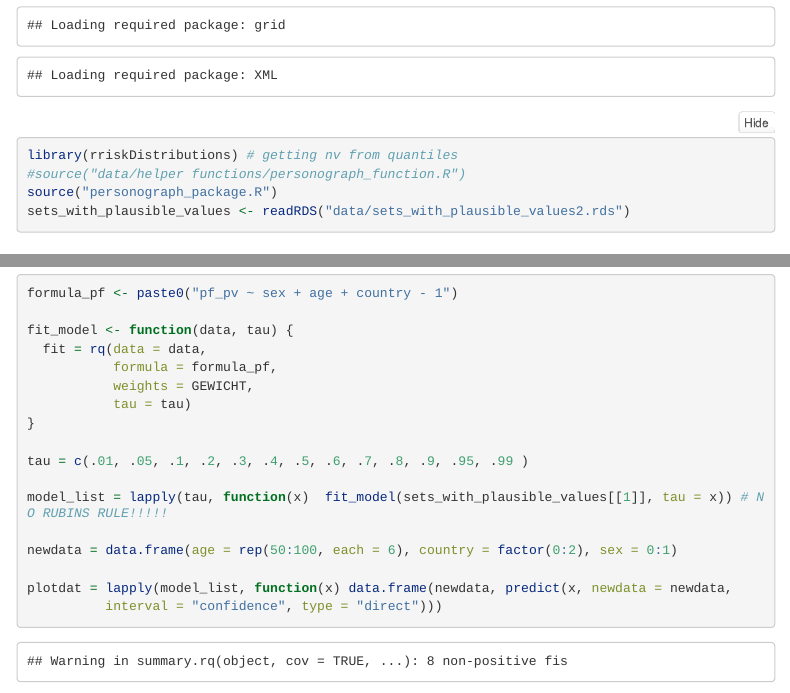
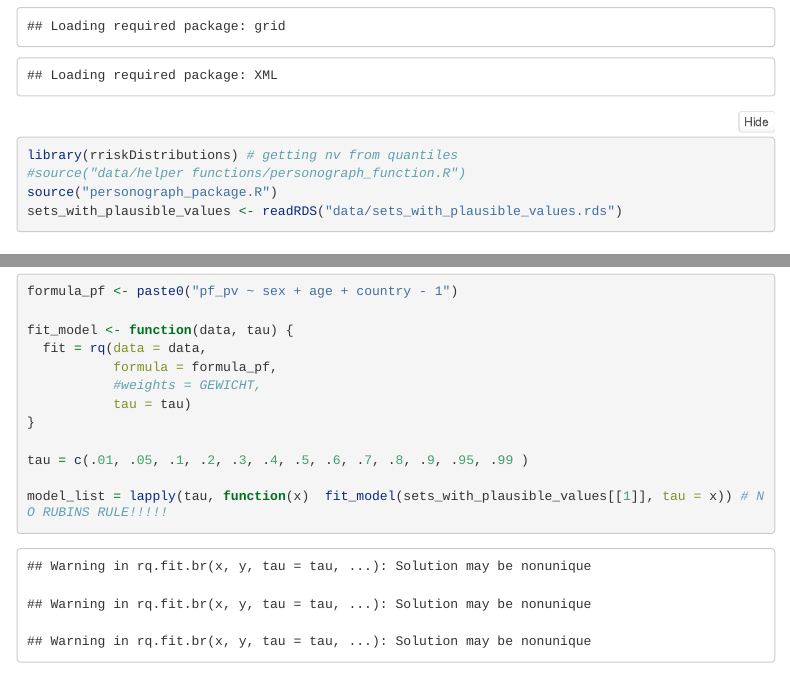
Before and after one commit to cyplessen/Patient-Specific-PROMIS-Reference-Values, an R Markdown document (ao5_shiny-app_data-preparation.Rmd): the page in a window 1100 px wide, from 6090 px down before the commit and from 6200 px down after it, so that both start at the same text, and a second part further down, joined at a grey line. The pictures show the output file ao5_shiny-app_data-preparation.html that the author committed with the source, opened offline; menus at the side of the page are left out; long lines of code are wrapped.

Commit message:
new data based on set.seed(42) and without weights

````diff
--- a/ao5_shiny-app_data-preparation.Rmd
+++ b/ao5_shiny-app_data-preparation.Rmd
@@ -54,7 +54,7 @@ library(personograph)  # create personograph
 library(rriskDistributions) # getting nv from quantiles
 #source("data/helper functions/personograph_function.R")
 source("personograph_package.R")
-sets_with_plausible_values <- readRDS("data/sets_with_plausible_values2.rds")
+sets_with_plausible_values <- readRDS("data/sets_with_plausible_values.rds")
 ```
 
 # Overview
@@ -71,7 +71,7 @@ formula_pf <- paste0("pf_pv ~ sex + age + country - 1")
 fit_model <- function(data, tau) {
   fit = rq(data = data,
            formula = formula_pf,
-           weights = GEWICHT,
+           #weights = GEWICHT,
            tau = tau)
 }
 
````
Also changed, not shown: ao5_shiny-app_data-preparation.html, data/plotdata_pf.RData, data/plotdata_pi.RData, data/plotdata_ue.RData, data/sets_with_plausible_values.rds (added).
